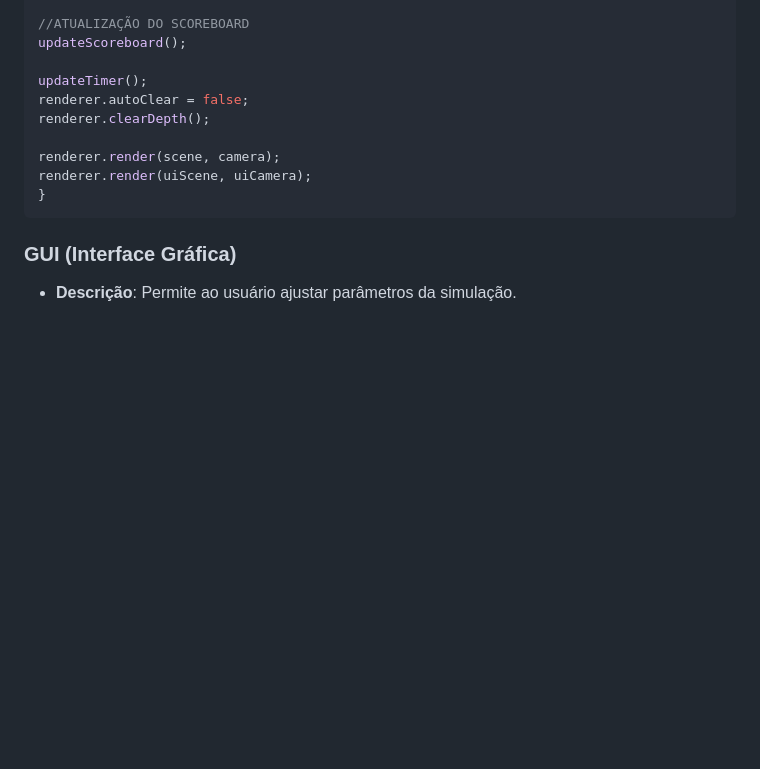
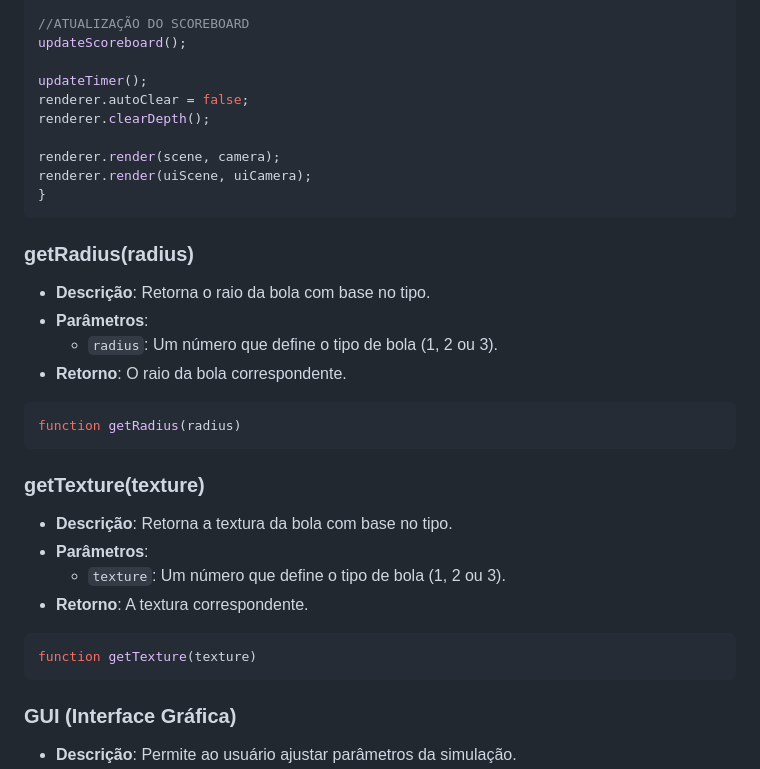
Before and after one commit to TANGOSOO/Trabalho2, a Markdown page: README.md, the part around the change. Drawn GitHub-style; blank space fills up the shorter version.

````diff
--- a/README.md
+++ b/README.md
@@ -159,6 +159,26 @@ function animate(time) {
 }
 ```
 
+### **getRadius(radius)**
+   - **Descrição**: Retorna o raio da bola com base no tipo.
+   - **Parâmetros**:
+     - `radius`: Um número que define o tipo de bola (1, 2 ou 3).
+   - **Retorno**: O raio da bola correspondente.
+
+```javascript
+function getRadius(radius)
+```
+
+### **getTexture(texture)**
+   - **Descrição**: Retorna a textura da bola com base no tipo.
+   - **Parâmetros**:
+     - `texture`: Um número que define o tipo de bola (1, 2 ou 3).
+   - **Retorno**: A textura correspondente.
+
+```javascript
+function getTexture(texture)
+```
+
 ### GUI (Interface Gráfica)
    - **Descrição**: Permite ao usuário ajustar parâmetros da simulação.
    - **Funcionamento**:
````
